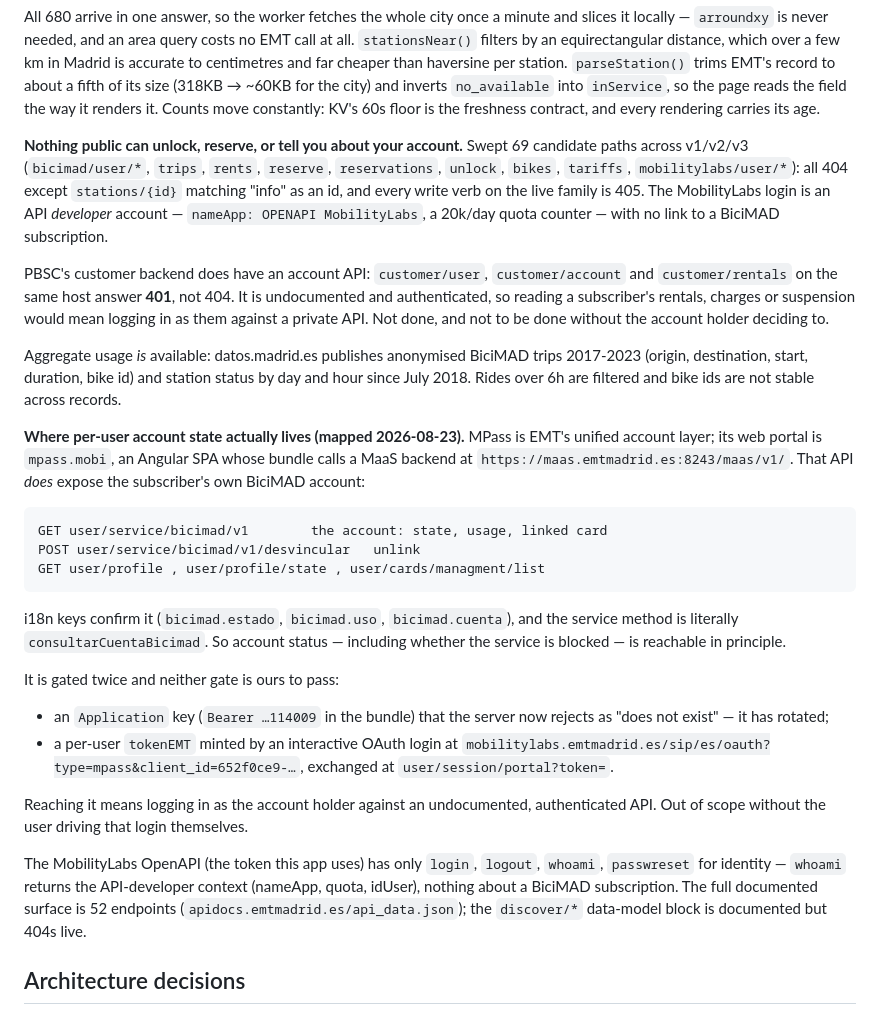
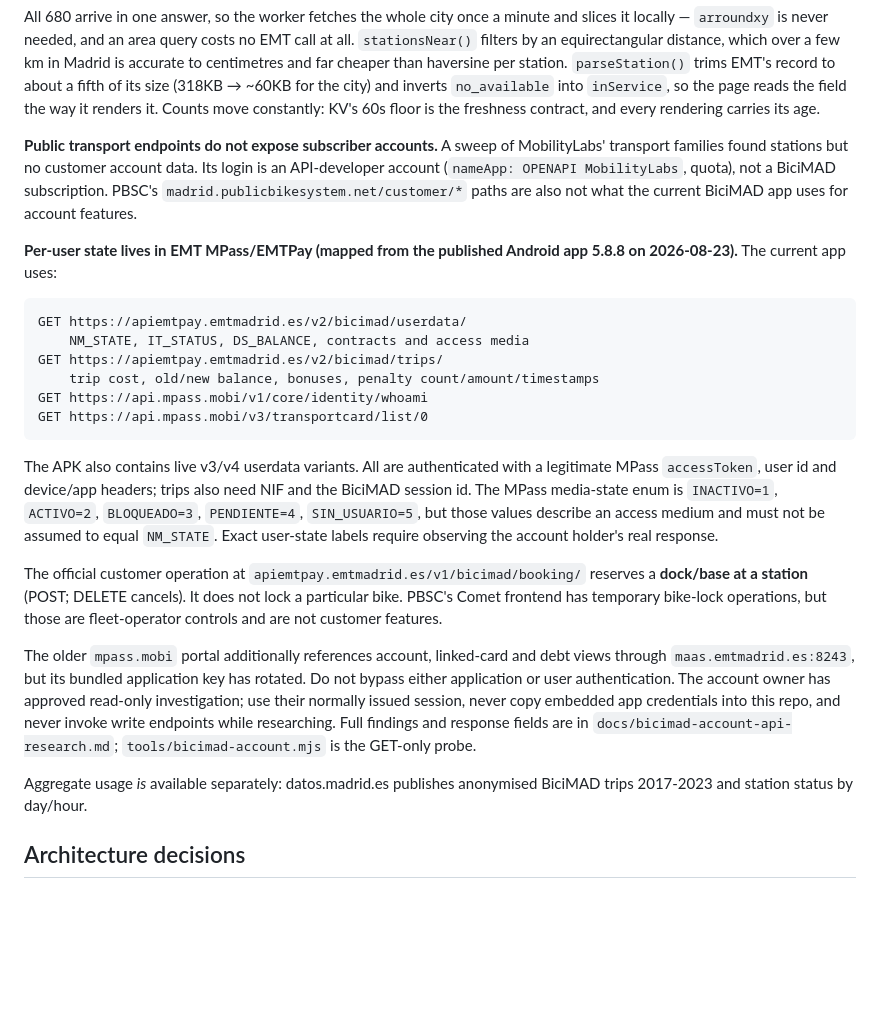
Before and after one commit to snowu/emt_madrid_widget, a Markdown page: CLAUDE.md, the part around the change. GitHub-like rendering; blank space fills up the shorter version.

Commit message:
docs: confirm the MPass account endpoints against a live session

````diff
--- a/CLAUDE.md
+++ b/CLAUDE.md
@@ -359,55 +359,49 @@ about a fifth of its size (318KB → ~60KB for the city) and inverts
 it. Counts move constantly: KV's 60s floor is the freshness contract, and every
 rendering carries its age.
 
-**Nothing public can unlock, reserve, or tell you about your account.** Swept
-69 candidate paths across v1/v2/v3 (`bicimad/user/*`, `trips`, `rents`,
-`reserve`, `reservations`, `unlock`, `bikes`, `tariffs`, `mobilitylabs/user/*`):
-all 404 except `stations/{id}` matching "info" as an id, and every write verb
-on the live family is 405. The MobilityLabs login is an API *developer*
-account — `nameApp: OPENAPI MobilityLabs`, a 20k/day quota counter — with no
-link to a BiciMAD subscription.
+**Public transport endpoints do not expose subscriber accounts.** A sweep of
+MobilityLabs' transport families found stations but no customer account data.
+Its login is an API-developer account (`nameApp: OPENAPI MobilityLabs`, quota),
+not a BiciMAD subscription. PBSC's `madrid.publicbikesystem.net/customer/*`
+paths are also not what the current BiciMAD app uses for account features.
 
-PBSC's customer backend does have an account API: `customer/user`,
-`customer/account` and `customer/rentals` on the same host answer **401**, not
-404. It is undocumented and authenticated, so reading a subscriber's rentals,
-charges or suspension would mean logging in as them against a private API.
-Not done, and not to be done without the account holder deciding to.
-
-Aggregate usage *is* available: datos.madrid.es publishes anonymised BiciMAD
-trips 2017-2023 (origin, destination, start, duration, bike id) and station
-status by day and hour since July 2018. Rides over 6h are filtered and bike ids
-are not stable across records.
-
-**Where per-user account state actually lives (mapped 2026-08-23).** MPass is
-EMT's unified account layer; its web portal is `mpass.mobi`, an Angular SPA
-whose bundle calls a MaaS backend at `https://maas.emtmadrid.es:8243/maas/v1/`.
-That API *does* expose the subscriber's own BiciMAD account:
+**Per-user state lives in EMT MPass/EMTPay (mapped from the published Android
+app 5.8.8 on 2026-08-23).** The current app uses:
 
 ```
-GET user/service/bicimad/v1        the account: state, usage, linked card
-POST user/service/bicimad/v1/desvincular   unlink
-GET user/profile , user/profile/state , user/cards/managment/list
+GET https://apiemtpay.emtmadrid.es/v2/bicimad/userdata/
+    NM_STATE, IT_STATUS, DS_BALANCE, contracts and access media
+GET https://apiemtpay.emtmadrid.es/v2/bicimad/trips/
+    trip cost, old/new balance, bonuses, penalty count/amount/timestamps
+GET https://api.mpass.mobi/v1/core/identity/whoami
+GET https://api.mpass.mobi/v3/transportcard/list/0
 ```
 
-i18n keys confirm it (`bicimad.estado`, `bicimad.uso`, `bicimad.cuenta`), and
-the service method is literally `consultarCuentaBicimad`. So account status —
-including whether the service is blocked — is reachable in principle.
+The APK also contains live v3/v4 userdata variants. All are authenticated with
+a legitimate MPass `accessToken`, user id and device/app headers; trips also
+need NIF and the BiciMAD session id. The MPass media-state enum is
+`INACTIVO=1`, `ACTIVO=2`, `BLOQUEADO=3`, `PENDIENTE=4`, `SIN_USUARIO=5`, but
+those values describe an access medium and must not be assumed to equal
+`NM_STATE`. Exact user-state labels require observing the account holder's real
+response.
 
-It is gated twice and neither gate is ours to pass:
-- an `Application` key (`Bearer …114009` in the bundle) that the server now
-  rejects as "does not exist" — it has rotated;
-- a per-user `tokenEMT` minted by an interactive OAuth login at
-  `mobilitylabs.emtmadrid.es/sip/es/oauth?type=mpass&client_id=652f0ce9-…`,
-  exchanged at `user/session/portal?token=`.
+The official customer operation at
+`apiemtpay.emtmadrid.es/v1/bicimad/booking/` reserves a **dock/base at a
+station** (POST; DELETE cancels). It does not lock a particular bike. PBSC's
+Comet frontend has temporary bike-lock operations, but those are fleet-operator
+controls and are not customer features.
 
-Reaching it means logging in as the account holder against an undocumented,
-authenticated API. Out of scope without the user driving that login themselves.
+The older `mpass.mobi` portal additionally references account, linked-card and
+debt views through `maas.emtmadrid.es:8243`, but its bundled application key
+has rotated. Do not bypass either application or user authentication. The
+account owner has approved read-only investigation; use their normally issued
+session, never copy embedded app credentials into this repo, and never invoke
+write endpoints while researching. Full findings and response fields are in
+`docs/bicimad-account-api-research.md`; `tools/bicimad-account.mjs` is the
+GET-only probe.
 
-The MobilityLabs OpenAPI (the token this app uses) has only `login`, `logout`,
-`whoami`, `passwreset` for identity — `whoami` returns the API-developer
-context (nameApp, quota, idUser), nothing about a BiciMAD subscription. The
-full documented surface is 52 endpoints (`apidocs.emtmadrid.es/api_data.json`);
-the `discover/*` data-model block is documented but 404s live.
+Aggregate usage *is* available separately: datos.madrid.es publishes
+anonymised BiciMAD trips 2017-2023 and station status by day/hour.
 
 ## Architecture decisions
 
````
